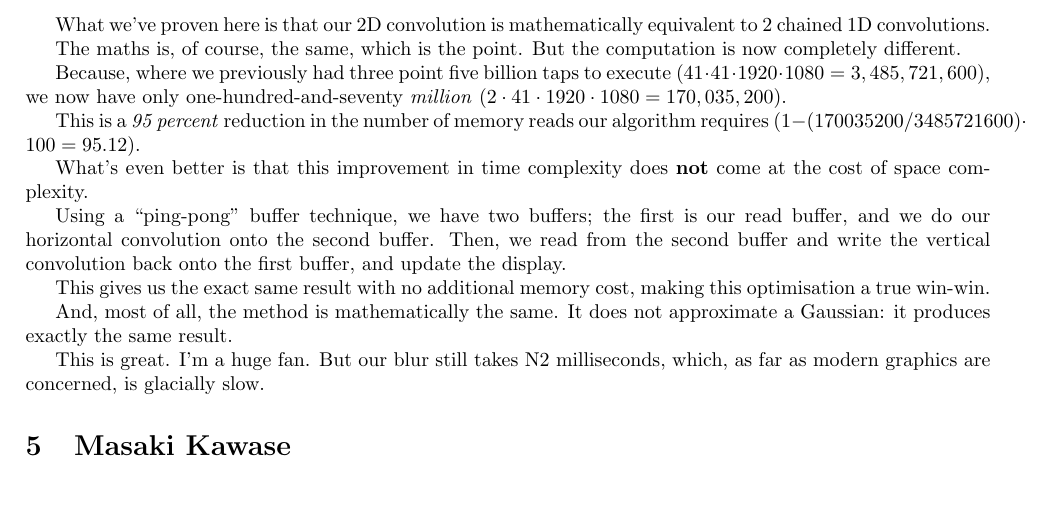
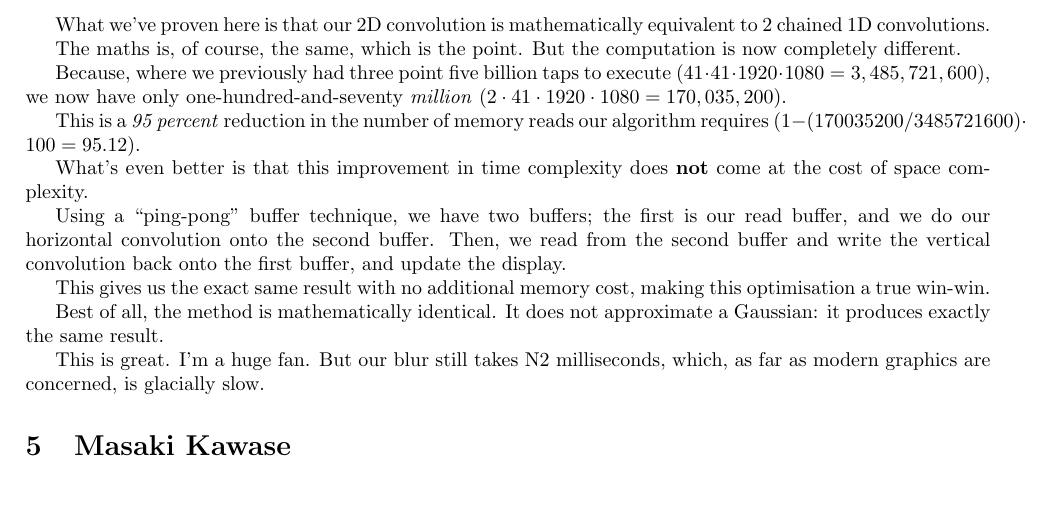
Before and after one commit to mtmd1/4302p1, a LaTeX document (script/script.tex): part of page 3 of 4, cut so that both start at the same text. Compiled offline with pdfLaTeX.

```diff
--- a/script/script.tex
+++ b/script/script.tex
@@ -211,10 +211,10 @@
 
 This gives us the exact same result with no additional memory cost, making this optimisation a true win-win.
 
-And, most of all, the method is mathematically the same. It does not approximate a Gaussian: it produces exactly the same result.
+Best of all, the method is mathematically identical. It does not approximate a Gaussian: it produces exactly the same result.
 
 This is great. I'm a huge fan. But our blur still takes N2 milliseconds, which, as far as modern graphics are concerned, is glacially slow.
-
+% TODO: produce N2
 
 % MARK: Kawase
 \section{Masaki Kawase}
```
Also changed, not shown: script/references.bib (+1 -1 lines), 1 other file.
